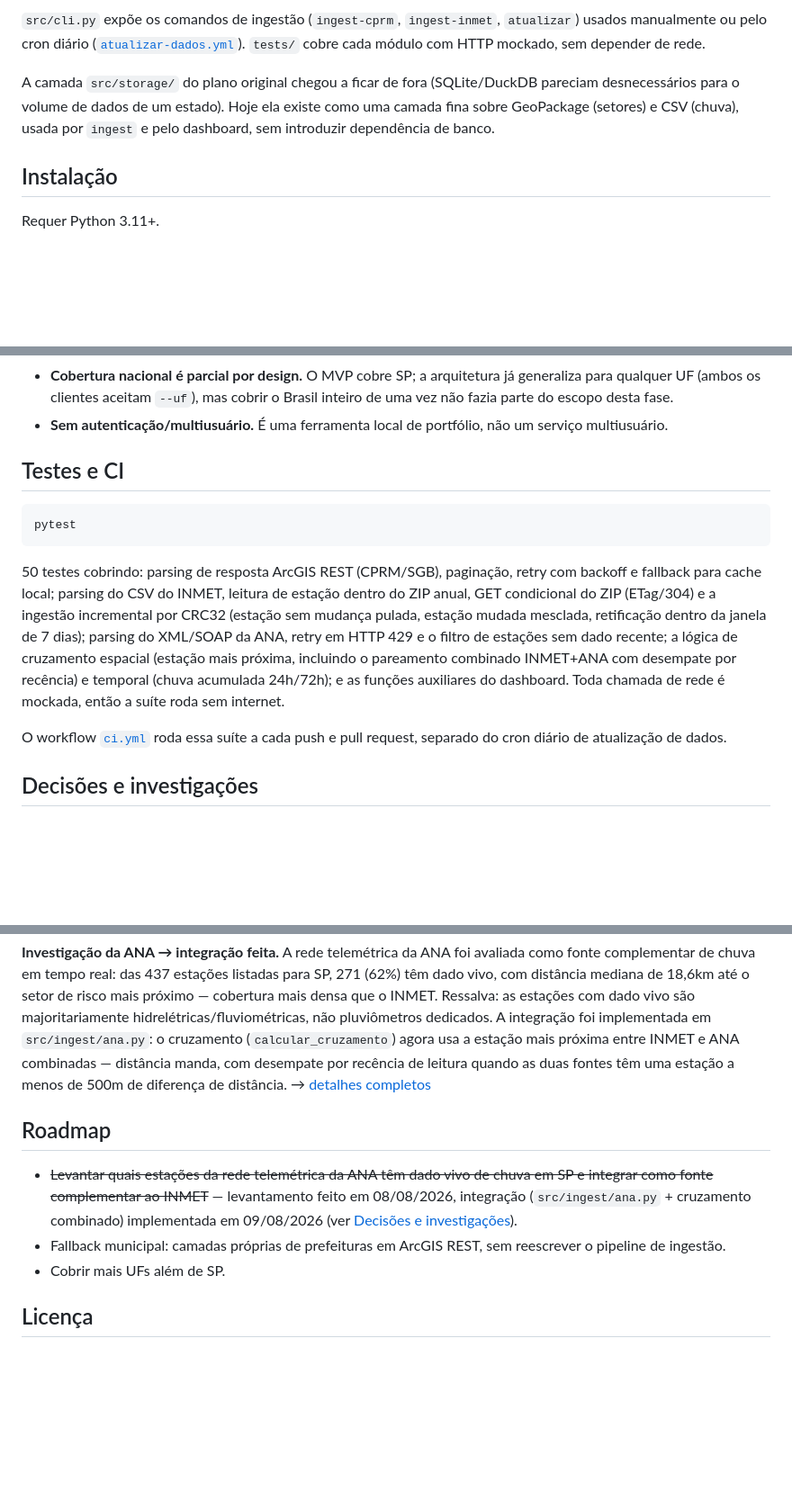
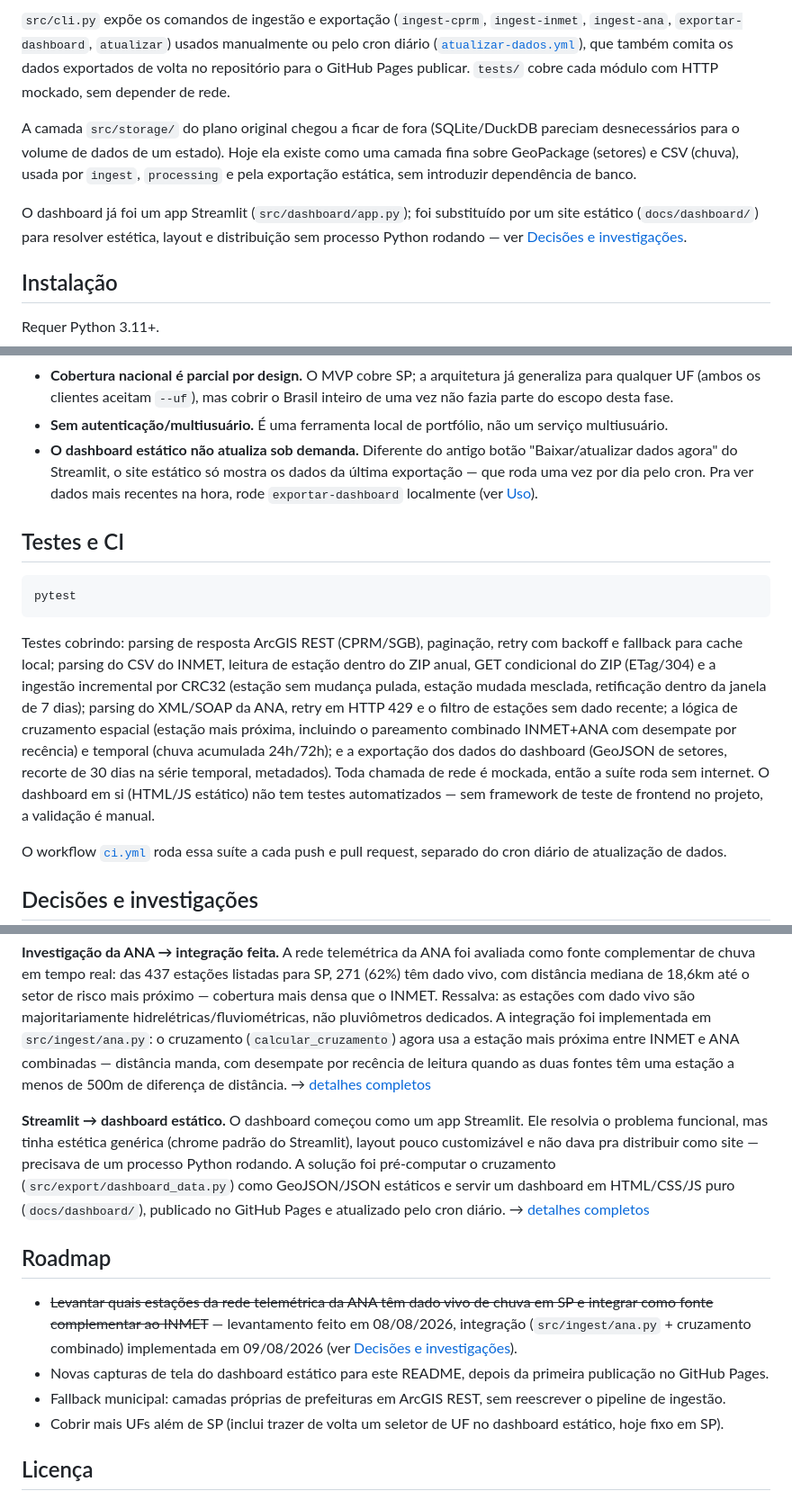
Before and after one commit to hcristosm/ORCA, a Markdown page: README.md, 3 parts joined by grey strips. Shown at 90% size. GitHub-like rendering; blank space fills up the shorter version.

````diff
--- a/README.md
+++ b/README.md
@@ -79,14 +81,22 @@ flowchart LR
 ```
 
-`src/cli.py` expõe os comandos de ingestão (`ingest-cprm`, `ingest-inmet`,
-`atualizar`) usados manualmente ou pelo cron diário
-([`atualizar-dados.yml`](.github/workflows/atualizar-dados.yml)). `tests/`
-cobre cada módulo com HTTP mockado, sem depender de rede.
+`src/cli.py` expõe os comandos de ingestão e exportação (`ingest-cprm`,
+`ingest-inmet`, `ingest-ana`, `exportar-dashboard`, `atualizar`) usados
+manualmente ou pelo cron diário
+([`atualizar-dados.yml`](.github/workflows/atualizar-dados.yml)), que também
+comita os dados exportados de volta no repositório para o GitHub Pages
+publicar. `tests/` cobre cada módulo com HTTP mockado, sem depender de rede.
 
 A camada `src/storage/` do plano original chegou a ficar de fora (SQLite/DuckDB
 pareciam desnecessários para o volume de dados de um estado). Hoje ela existe
 como uma camada fina sobre GeoPackage (setores) e CSV (chuva), usada por
-`ingest` e pelo dashboard, sem introduzir dependência de banco.
+`ingest`, `processing` e pela exportação estática, sem introduzir dependência
+de banco.
+
+O dashboard já foi um app Streamlit (`src/dashboard/app.py`); foi substituído
+por um site estático (`docs/dashboard/`) para resolver estética, layout e
+distribuição sem processo Python rodando — ver
+[Decisões e investigações](#decisões-e-investigações).
 
 ## Instalação
 
@@ -192,6 +207,11 @@ artefato do GitHub Actions.
   cobrir o Brasil inteiro de uma vez não fazia parte do escopo desta fase.
 - **Sem autenticação/multiusuário.** É uma ferramenta local de portfólio, não
   um serviço multiusuário.
+- **O dashboard estático não atualiza sob demanda.** Diferente do antigo botão
+  "Baixar/atualizar dados agora" do Streamlit, o site estático só mostra os
+  dados da última exportação — que roda uma vez por dia pelo cron. Pra ver
+  dados mais recentes na hora, rode `exportar-dashboard` localmente (ver
+  [Uso](#3-abrir-o-dashboard)).
 
 ## Testes e CI
 
@@ -199,7 +219,7 @@ artefato do GitHub Actions.
 pytest
 ```
 
-50 testes cobrindo: parsing de resposta ArcGIS REST (CPRM/SGB), paginação,
+Testes cobrindo: parsing de resposta ArcGIS REST (CPRM/SGB), paginação,
 retry com backoff e fallback para cache local; parsing do CSV do INMET,
 leitura de estação dentro do ZIP anual, GET condicional do ZIP (ETag/304) e
 a ingestão incremental por CRC32 (estação sem mudança pulada, estação
@@ -207,8 +227,11 @@ mudada mesclada, retificação dentro da janela de 7 dias); parsing do
 XML/SOAP da ANA, retry em HTTP 429 e o filtro de estações sem dado recente;
 a lógica de cruzamento espacial (estação mais próxima, incluindo o
 pareamento combinado INMET+ANA com desempate por recência) e temporal
-(chuva acumulada 24h/72h); e as funções auxiliares do dashboard. Toda
-chamada de rede é mockada, então a suíte roda sem internet.
+(chuva acumulada 24h/72h); e a exportação dos dados do dashboard (GeoJSON de
+setores, recorte de 30 dias na série temporal, metadados). Toda chamada de
+rede é mockada, então a suíte roda sem internet. O dashboard em si (HTML/JS
+estático) não tem testes automatizados — sem framework de teste de frontend
+no projeto, a validação é manual.
 
 O workflow [`ci.yml`](.github/workflows/ci.yml) roda essa suíte a cada push e
 pull request, separado do cron diário de atualização de dados.
@@ -238,6 +261,15 @@ manda, com desempate por recência de leitura quando as duas fontes têm uma
 estação a menos de 500m de diferença de distância. →
 [detalhes completos](docs/investigacoes.md#investigação-fontes-de-chuva-em-tempo-real)
 
+**Streamlit → dashboard estático.** O dashboard começou como um app
+Streamlit. Ele resolvia o problema funcional, mas tinha estética genérica
+(chrome padrão do Streamlit), layout pouco customizável e não dava pra
+distribuir como site — precisava de um processo Python rodando. A solução foi
+pré-computar o cruzamento (`src/export/dashboard_data.py`) como
+GeoJSON/JSON estáticos e servir um dashboard em HTML/CSS/JS puro
+(`docs/dashboard/`), publicado no GitHub Pages e atualizado pelo cron diário.
+→ [detalhes completos](docs/investigacoes.md#streamlit--dashboard-estático)
+
 ## Roadmap
 
 - ~~Levantar quais estações da rede telemétrica da ANA têm dado vivo de chuva
@@ -245,9 +277,12 @@ estação a menos de 500m de diferença de distância. →
   08/08/2026, integração (`src/ingest/ana.py` + cruzamento combinado)
   implementada em 09/08/2026 (ver
   [Decisões e investigações](#decisões-e-investigações)).
+- Novas capturas de tela do dashboard estático para este README, depois da
+  primeira publicação no GitHub Pages.
 - Fallback municipal: camadas próprias de prefeituras em ArcGIS REST, sem
   reescrever o pipeline de ingestão.
-- Cobrir mais UFs além de SP.
+- Cobrir mais UFs além de SP (inclui trazer de volta um seletor de UF no
+  dashboard estático, hoje fixo em SP).
 
 ## Licença
 
````
Also changed, not shown: other parts of README.md (+38 -31 lines), docs/investigacoes.md (+41 -0 lines).
